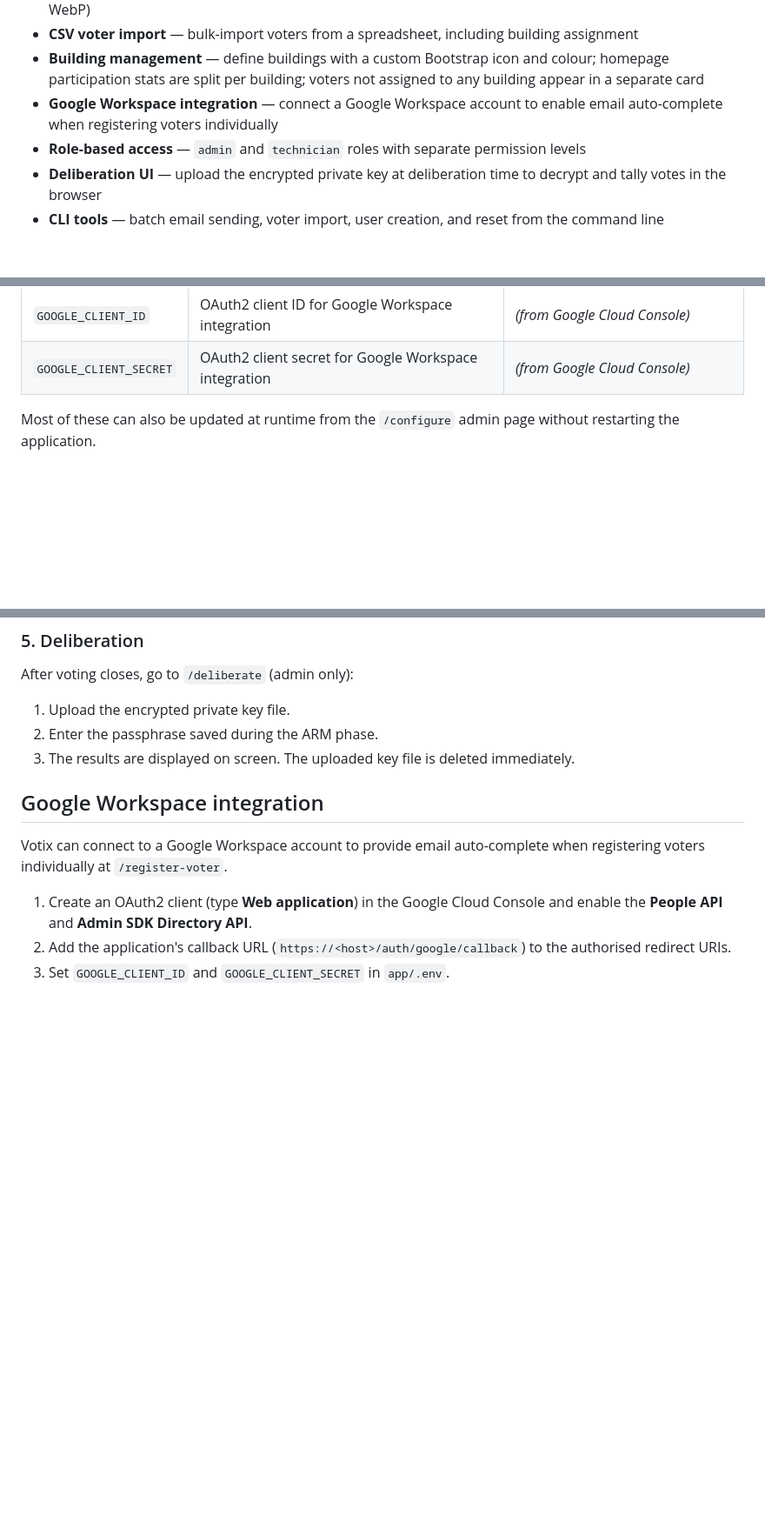
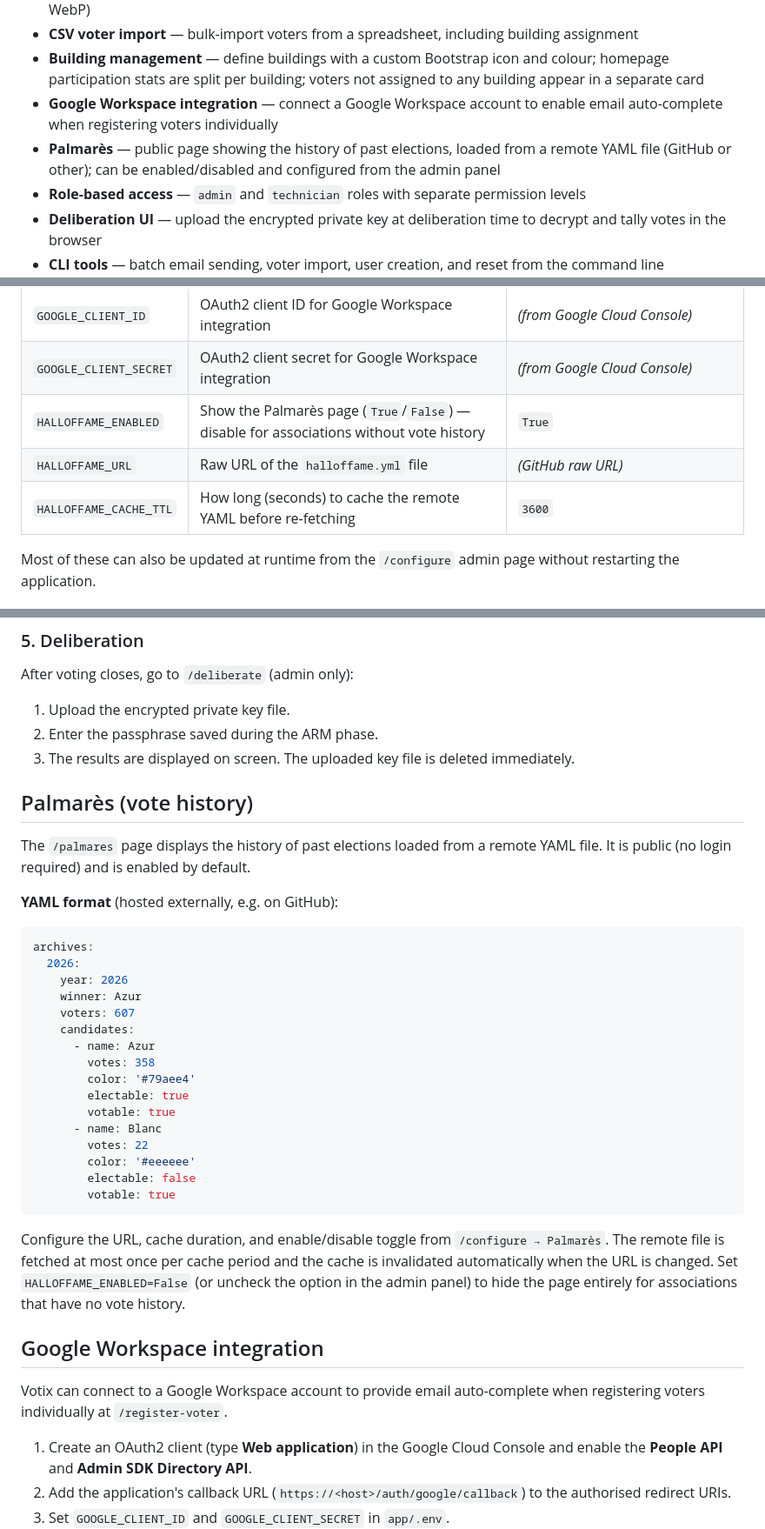
Before and after one commit to ClubNix/Votix, a Markdown page: README.md, 3 parts joined by grey strips. Shown at 87% size. Drawn GitHub-style; blank space fills up the shorter version.

````diff
--- a/README.md
+++ b/README.md
@@ -13,6 +13,7 @@ A secure, self-hosted electronic voting application built with Flask. Votix lets
 - **CSV voter import** — bulk-import voters from a spreadsheet, including building assignment
 - **Building management** — define buildings with a custom Bootstrap icon and colour; homepage participation stats are split per building; voters not assigned to any building appear in a separate card
 - **Google Workspace integration** — connect a Google Workspace account to enable email auto-complete when registering voters individually
+- **Palmarès** — public page showing the history of past elections, loaded from a remote YAML file (GitHub or other); can be enabled/disabled and configured from the admin panel
 - **Role-based access** — `admin` and `technician` roles with separate permission levels
 - **Deliberation UI** — upload the encrypted private key at deliberation time to decrypt and tally votes in the browser
 - **CLI tools** — batch email sending, voter import, user creation, and reset from the command line
@@ -91,6 +92,9 @@ All runtime settings live in `app/.env`. Copy `app/.env.example` as a starting p
 | `SMTP_VERIFY_SSL` | Verify SSL certificate (`True`/`False`) | `True` |
 | `GOOGLE_CLIENT_ID` | OAuth2 client ID for Google Workspace integration | *(from Google Cloud Console)* |
 | `GOOGLE_CLIENT_SECRET` | OAuth2 client secret for Google Workspace integration | *(from Google Cloud Console)* |
+| `HALLOFFAME_ENABLED` | Show the Palmarès page (`True`/`False`) — disable for associations without vote history | `True` |
+| `HALLOFFAME_URL` | Raw URL of the `halloffame.yml` file | *(GitHub raw URL)* |
+| `HALLOFFAME_CACHE_TTL` | How long (seconds) to cache the remote YAML before re-fetching | `3600` |
 
 Most of these can also be updated at runtime from the `/configure` admin page without restarting the application.
 
@@ -143,6 +147,33 @@ After voting closes, go to `/deliberate` (admin only):
 1. Upload the encrypted private key file.
 2. Enter the passphrase saved during the ARM phase.
 3. The results are displayed on screen. The uploaded key file is deleted immediately.
+
+## Palmarès (vote history)
+
+The `/palmares` page displays the history of past elections loaded from a remote YAML file. It is public (no login required) and is enabled by default.
+
+**YAML format** (hosted externally, e.g. on GitHub):
+
+```yaml
+archives:
+  2026:
+    year: 2026
+    winner: Azur
+    voters: 607
+    candidates:
+      - name: Azur
+        votes: 358
+        color: '#79aee4'
+        electable: true
+        votable: true
+      - name: Blanc
+        votes: 22
+        color: '#eeeeee'
+        electable: false
+        votable: true
+```
+
+Configure the URL, cache duration, and enable/disable toggle from `/configure → Palmarès`. The remote file is fetched at most once per cache period and the cache is invalidated automatically when the URL is changed. Set `HALLOFFAME_ENABLED=False` (or uncheck the option in the admin panel) to hide the page entirely for associations that have no vote history.
 
 ## Google Workspace integration
 
````
